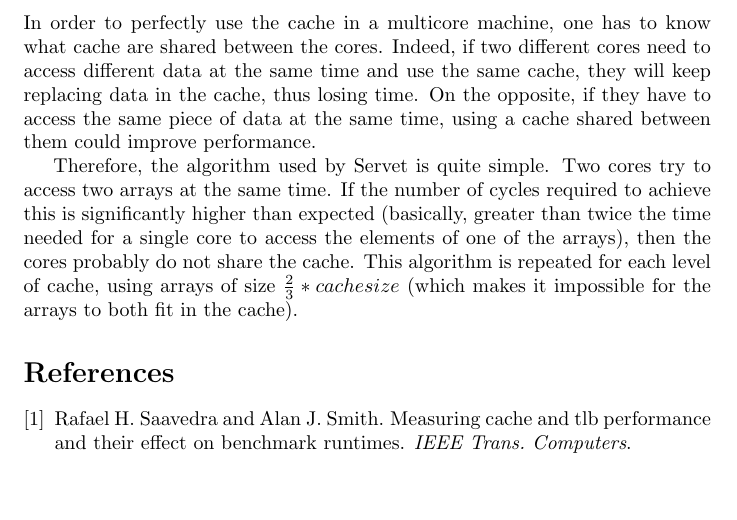
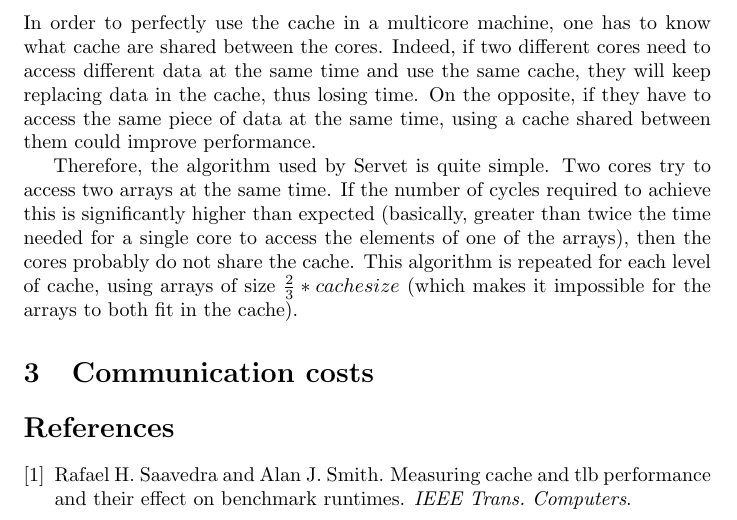
Before and after one commit to Steap/IR, a LaTeX document (report.tex, which reads comm.tex): part of page 3 of 3, cut so that both start at the same text, the shorter picture padded with empty space. Compiled offline with pdfLaTeX.

Commit message:
Adding comm.tex

```diff
--- /dev/null
+++ b/comm.tex
@@ -0,0 +1 @@
+\section{Communication costs}
```
Also changed, not shown: report.tex (+1 -0 lines).
